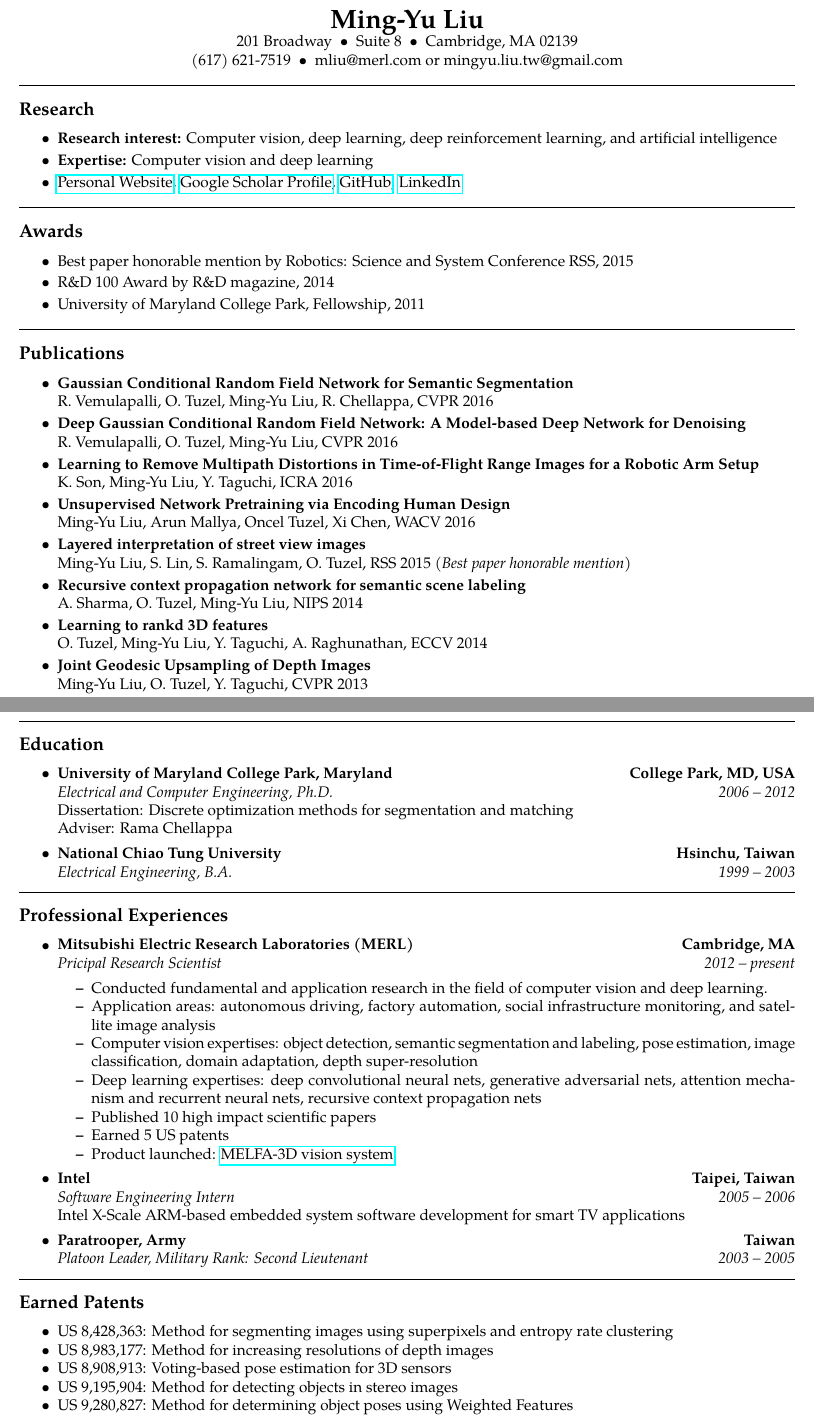
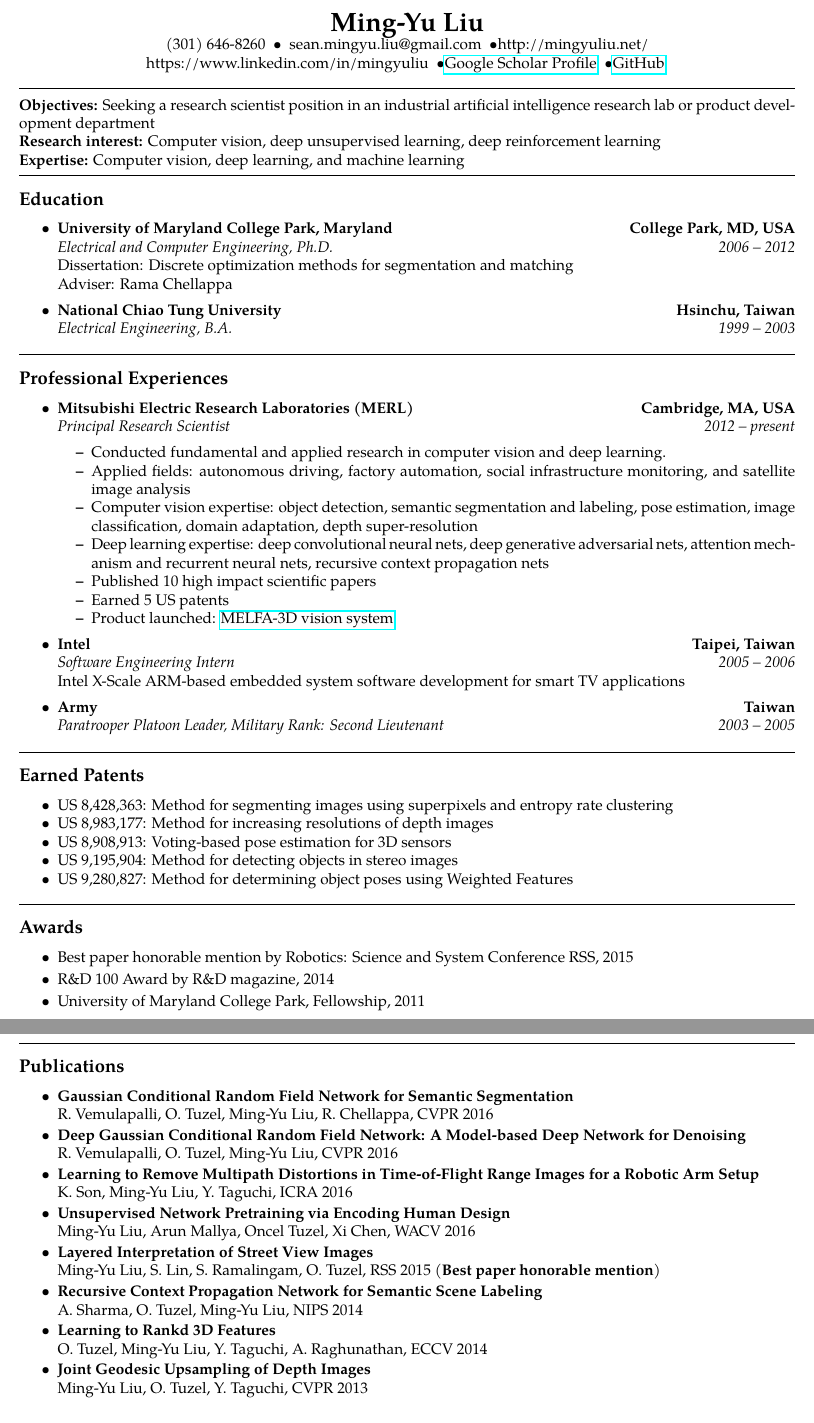
Before and after one commit to mingyuliutw/mingyuliutw.github.io, a LaTeX CV (resume/resume.tex): two parts of pages 1 and 2 of 2, joined at a grey line, cut so that both start at the same text. Compiled offline with pdfLaTeX.

Commit message:
Done with the resume update

```diff
--- a/resume/resume.tex
+++ b/resume/resume.tex
@@ -47,50 +47,21 @@
 \begin{center}
 {\LARGE \textbf{Ming-Yu Liu}}
 
-201 Broadway\ \ \textbullet
-\ \ Suite\ 8\ \ \textbullet
-\ \ Cambridge, MA 02139
+(301) 646-8260\ \ \textbullet
+\ \ sean.mingyu.liu@gmail.com\ \ \textbullet http://mingyuliu.net/
 \\
-(617) 621-7519\ \ \textbullet
-\ \ mliu@merl.com or mingyu.liu.tw@gmail.com
+https://www.linkedin.com/in/mingyuliu\ \ \textbullet
+\href{https://scholar.google.com/citations?hl=en&user=y-f-MZgAAAAJ&cstart=20&pagesize=20}{Google Scholar Profile}\ \ \textbullet
+\href{https://github.com/mingyuliutw}{GitHub}
+\ \
 \end{center}
 
 \hrule
-\vspace{-0.4em}
-\subsection*{Research}
-\begin{itemize}
-\item {\bf Research interest:} Computer vision, deep learning, deep reinforcement learning, and artificial intelligence\vspace{-2mm}
-\item {\bf Expertise:} Computer vision and deep learning\vspace{-2mm}
-\item \href{http://mingyuliu.net/}{Personal Website}, \href{https://scholar.google.com/citations?hl=en&user=y-f-MZgAAAAJ&cstart=20&pagesize=20}{Google Scholar Profile},  \href{https://github.com/mingyuliutw}{GitHub}, \href{https://www.linkedin.com/in/mingyuliu}{LinkedIn}
-\end{itemize}
+\vspace{0.2em}
+% \subsection*{Research}
+$\quad$\\
+{\bf Objectives:} Seeking a research scientist position in an industrial artificial intelligence research lab or product development department\\
+{\bf Research interest:} Computer vision, deep unsupervised learning, deep reinforcement learning\\
+{\bf Expertise:} Computer vision, deep learning, and machine learning\\\vspace{-2mm}
 
-\hrule
-\vspace{-0.4em}
-\subsection*{Awards}
-\begin{itemize}
-\item Best paper honorable mention by Robotics: Science and System Conference RSS, 2015\vspace{-2mm}
-\item R\&D 100 Award by R\&D magazine, 2014\vspace{-2mm}
-\item University of Maryland College Park, Fellowship, 2011
-\end{itemize}
 
-\hrule
-\vspace{-0.4em}
-\subsection*{Publications}
-\begin{itemize}
-\item {\bf Gaussian Conditional Random Field Network for Semantic Segmentation}\\
-      R. Vemulapalli, O. Tuzel, Ming-Yu Liu, R. Chellappa, CVPR 2016\vspace{-2mm}
-\item {\bf Deep Gaussian Conditional Random Field Network: A Model-based Deep Network for Denoising}\\
-      R. Vemulapalli, O. Tuzel, Ming-Yu Liu, CVPR 2016\vspace{-2mm}
-\item {\bf Learning to Remove Multipath Distortions in Time-of-Flight Range Images for a Robotic Arm Setup}\\
-      K. Son, Ming-Yu Liu, Y. Taguchi, ICRA 2016\vspace{-2mm}
-\item {\bf Unsupervised Network Pretraining via Encoding Human Design}\\
-      Ming-Yu Liu, Arun Mallya, Oncel Tuzel, Xi Chen, WACV 2016\vspace{-2mm}
-\item {\bf Layered interpretation of street view images}\\
-      Ming-Yu Liu, S. Lin, S. Ramalingam, O. Tuzel, RSS 2015 ({\it Best paper honorable mention})\vspace{-2mm}
-\item {\bf Recursive context propagation network for semantic scene labeling}\\
-			A. Sharma, O. Tuzel, {Ming-Yu Liu}, {NIPS} 2014\vspace{-2mm}
-\item {\bf Learning to rankd 3D features}\\
-			O. Tuzel, {Ming-Yu Liu}, Y. Taguchi, A. Raghunathan, {ECCV} 2014\vspace{-2mm}
-\item {\bf Joint Geodesic Upsampling of Depth Images}\\
-      {Ming-Yu Liu}, O. Tuzel, Y. Taguchi, {CVPR} 2013\vspace{-2mm}
-\item {\bf Cluster Analysis via Maximizing a Submodular Function subject to a Matroid Constraint}\\
@@ -115,5 +68,3 @@
-\hrule
-\clearpage
 % %%%%%%%%%%%%%%%%%%%%%%%%%%%%%%%%%%%%%%%%%%%%%%%%%%%%%%%%%%%%%%%%%%%%%%%%%%%%%%%%%%%%%%%%%%%%%%%%%%%%%%%%%%%%%%%%%%%%%%%%%
 \hrule
 \vspace{-0.4em}
@@ -146,16 +97,16 @@
 	\item
 	\headerrow
 		{\textbf{Mitsubishi Electric Research Laboratories (MERL)}}
-		{\textbf{Cambridge, MA}}
+		{\textbf{Cambridge, MA, USA}}
 	\\
 	\headerrow
-		{\emph{Pricipal Research Scientist}}
+		{\emph{Principal Research Scientist}}
 		{\emph{2012 -- present}}
 	\begin{itemize*}
-		\item Conducted fundamental and application research in the field of computer vision and deep learning.
-		\item Application areas: autonomous driving, factory automation, social infrastructure monitoring, and satellite image analysis
-    \item Computer vision expertises: object detection, semantic segmentation and labeling, pose estimation, image classification, domain adaptation, depth super-resolution
-    \item Deep learning expertises: deep convolutional neural nets, generative adversarial nets, attention mechanism and recurrent neural nets, recursive context propagation nets
+		\item Conducted fundamental and applied research in computer vision and deep learning.
+		\item Applied fields: autonomous driving, factory automation, social infrastructure monitoring, and satellite image analysis
+    \item Computer vision expertise: object detection, semantic segmentation and labeling, pose estimation, image classification, domain adaptation, depth super-resolution
+    \item Deep learning expertise: deep convolutional neural nets, deep generative adversarial nets, attention mechanism and recurrent neural nets, recursive context propagation nets
 		\item Published 10 high impact scientific papers
 		\item Earned 5 US patents
 		\item Product launched: \href{http://www.mitsubishielectric.com/news/2014/0806.html}{MELFA-3D vision system}
@@ -171,10 +122,10 @@
 		Intel X-Scale ARM-based embedded system software development for smart TV applications
 	\item
 	\headerrow
-		{\textbf{Paratrooper, Army}}
+		{\textbf{Army}}
 		{\textbf{Taiwan}}
 	\headerrow
-		{\emph{Platoon Leader, Military Rank: Second Lieutenant}}
+		{\emph{Paratrooper Platoon Leader, Military Rank: Second Lieutenant}}
 		{\emph{2003 -- 2005}}
 \end{itemize}
 % %%%%%%%%%%%%%%%%%%%%%%%%%%%%%%%%%%%%%%%%%%%%%%%%%%%%%%%%%%%%%%%%%%%%%%%%%%%%%%%%%%%%%%%%%%%%%%%%%%%%%%%%%%%%%%%%%%%%%%%%%
@@ -190,3 +141,36 @@
 \item US 9,280,827: Method for determining object poses using Weighted Features
 \end{itemize*}
 % %%%%%%%%%%%%%%%%%%%%%%%%%%%%%%%%%%%%%%%%%%%%%%%%%%%%%%%%%%%%%%%%%%%%%%%%%%%%%%%%%%%%%%%%%%%%%%%%%%%%%%%%%%%%%%%%%%%%%%%%%
+
+\hrule
+\vspace{-0.4em}
+\subsection*{Awards}
+\begin{itemize}
+\item Best paper honorable mention by Robotics: Science and System Conference RSS, 2015\vspace{-2mm}
+\item R\&D 100 Award by R\&D magazine, 2014\vspace{-2mm}
+\item University of Maryland College Park, Fellowship, 2011
+\end{itemize}
+\hrule
+\clearpage
+
+\hrule
+\vspace{-0.4em}
+\subsection*{Publications}
+\begin{itemize}
+\item {\bf Gaussian Conditional Random Field Network for Semantic Segmentation}\\
+      R. Vemulapalli, O. Tuzel, Ming-Yu Liu, R. Chellappa, CVPR 2016\vspace{-2mm}
+\item {\bf Deep Gaussian Conditional Random Field Network: A Model-based Deep Network for Denoising}\\
+      R. Vemulapalli, O. Tuzel, Ming-Yu Liu, CVPR 2016\vspace{-2mm}
+\item {\bf Learning to Remove Multipath Distortions in Time-of-Flight Range Images for a Robotic Arm Setup}\\
+      K. Son, Ming-Yu Liu, Y. Taguchi, ICRA 2016\vspace{-2mm}
+\item {\bf Unsupervised Network Pretraining via Encoding Human Design}\\
+      Ming-Yu Liu, Arun Mallya, Oncel Tuzel, Xi Chen, WACV 2016\vspace{-2mm}
+\item {\bf Layered Interpretation of Street View Images}\\
+      Ming-Yu Liu, S. Lin, S. Ramalingam, O. Tuzel, RSS 2015 ({\bf Best paper honorable mention})\vspace{-2mm}
+\item {\bf Recursive Context Propagation Network for Semantic Scene Labeling}\\
+			A. Sharma, O. Tuzel, {Ming-Yu Liu}, {NIPS} 2014\vspace{-2mm}
+\item {\bf Learning to Rankd 3D Features}\\
+			O. Tuzel, {Ming-Yu Liu}, Y. Taguchi, A. Raghunathan, {ECCV} 2014\vspace{-2mm}
+\item {\bf Joint Geodesic Upsampling of Depth Images}\\
+      {Ming-Yu Liu}, O. Tuzel, Y. Taguchi, {CVPR} 2013\vspace{-2mm}
+\item {\bf Cluster Analysis via Maximizing a Submodular Function subject to a Matroid Constraint}\\
```
Also changed, not shown: resume/.pdf (deleted), resume/resume.pdf, resume/resume.tex (40 more changed lines), 1 other file.
